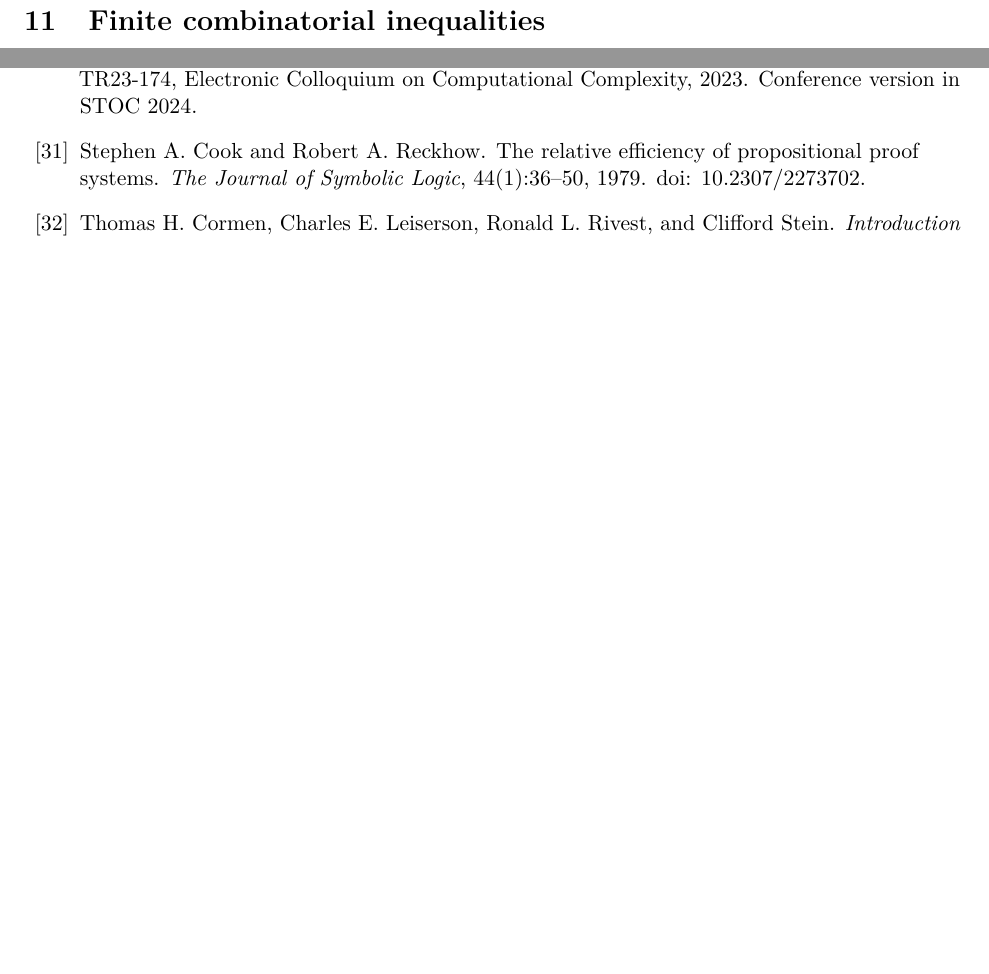
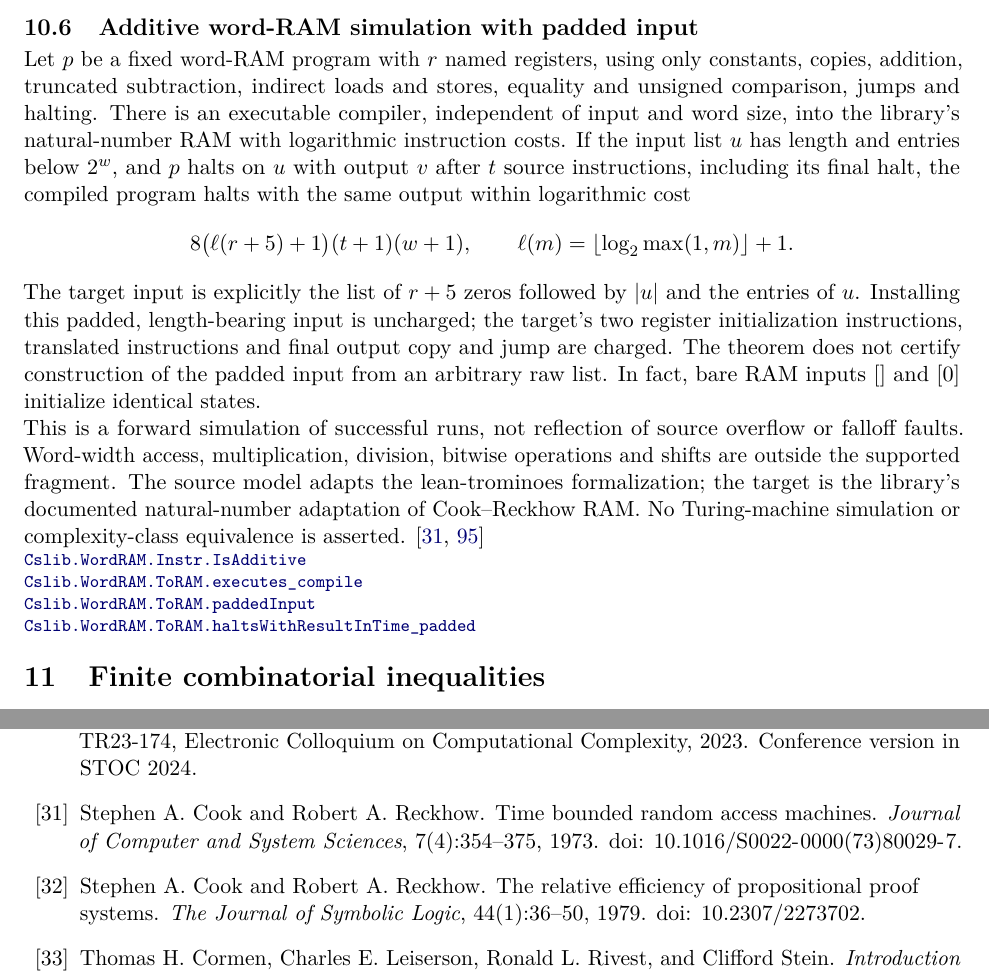
Before and after one commit to SamuelSchlesinger/complexitylib2, a LaTeX document (paper/main.tex, which reads paper/sections/query.tex): two parts of pages 50 and 56 of 64, joined at a grey line, cut at the place of the change, the shorter picture padded with empty space. Compiled offline with pdfLaTeX.

Commit message:
doc(WordRAM): index the padded-input logarithmic-cost simulation

```diff
--- a/paper/sections/query.tex
+++ b/paper/sections/query.tex
@@ -103,3 +103,34 @@ formalization accompanying the tromino undecidability paper.
 \declat{4d59a90c037f3ae099131540a2da2d981e97a003}{Complexity/Computability/WordRAM/Time.lean}{132}{Cslib.WordRAM.Program.DecidesInTime}
 \declat{4d59a90c037f3ae099131540a2da2d981e97a003}{Complexity/Computability/WordRAM/Compile.lean}{135}{Cslib.WordRAM.Exec.runs}
 \end{result}
+
+\begin{result}
+\subsection{Additive word-RAM simulation with padded input}
+Let $p$ be a fixed word-RAM program with $r$ named registers, using only constants, copies,
+addition, truncated subtraction, indirect loads and stores, equality and unsigned comparison,
+jumps and halting. There is an executable compiler, independent of input and word size, into
+the library's natural-number RAM with logarithmic instruction costs. If the input list $u$
+has length and entries below $2^w$, and $p$ halts on $u$ with output $v$ after $t$
+source instructions, including its final halt, the compiled program halts with the same output
+within logarithmic cost
+\[
+8\bigl(\ell(r+5)+1\bigr)(t+1)(w+1),
+\qquad \ell(m)=\lfloor\log_2\max(1,m)\rfloor+1.
+\]
+The target input is explicitly the list of $r+5$ zeros followed by $|u|$ and the entries of $u$.
+Installing this padded, length-bearing input is uncharged; the target's two register
+initialization instructions, translated instructions and final output copy and jump are charged.
+The theorem does not certify construction of the padded input from an arbitrary raw list.
+In fact, bare RAM inputs $[]$ and $[0]$ initialize identical states.
+
+This is a forward simulation of successful runs, not reflection of source overflow or
+falloff faults. Word-width access, multiplication, division, bitwise operations and shifts are
+outside the supported fragment. The source model adapts the lean-trominoes formalization;
+the target is the library's documented natural-number adaptation of Cook--Reckhow RAM.
+No Turing-machine simulation or complexity-class equivalence is asserted.
+\citep{CookReckhow1973,Tromino2025}
+\declat{80a79abcb959601b9a3d570d9c6d3ad347e9f0fe}{Complexity/Computability/WordRAM/RAM.lean}{61}{Cslib.WordRAM.Instr.IsAdditive}
+\declat{80a79abcb959601b9a3d570d9c6d3ad347e9f0fe}{Complexity/Computability/WordRAM/RAM.lean}{487}{Cslib.WordRAM.ToRAM.executes_compile}
+\declat{80a79abcb959601b9a3d570d9c6d3ad347e9f0fe}{Complexity/Computability/WordRAM/RAM.lean}{519}{Cslib.WordRAM.ToRAM.paddedInput}
+\declat{80a79abcb959601b9a3d570d9c6d3ad347e9f0fe}{Complexity/Computability/WordRAM/RAM.lean}{569}{Cslib.WordRAM.ToRAM.haltsWithResultInTime_padded}
+\end{result}
```
Also changed, not shown: ROADMAP.md (+10 -4 lines), paper/main.tex (+1 -1 lines), paper/review.md (+15 -0 lines), paper/main.pdf.
